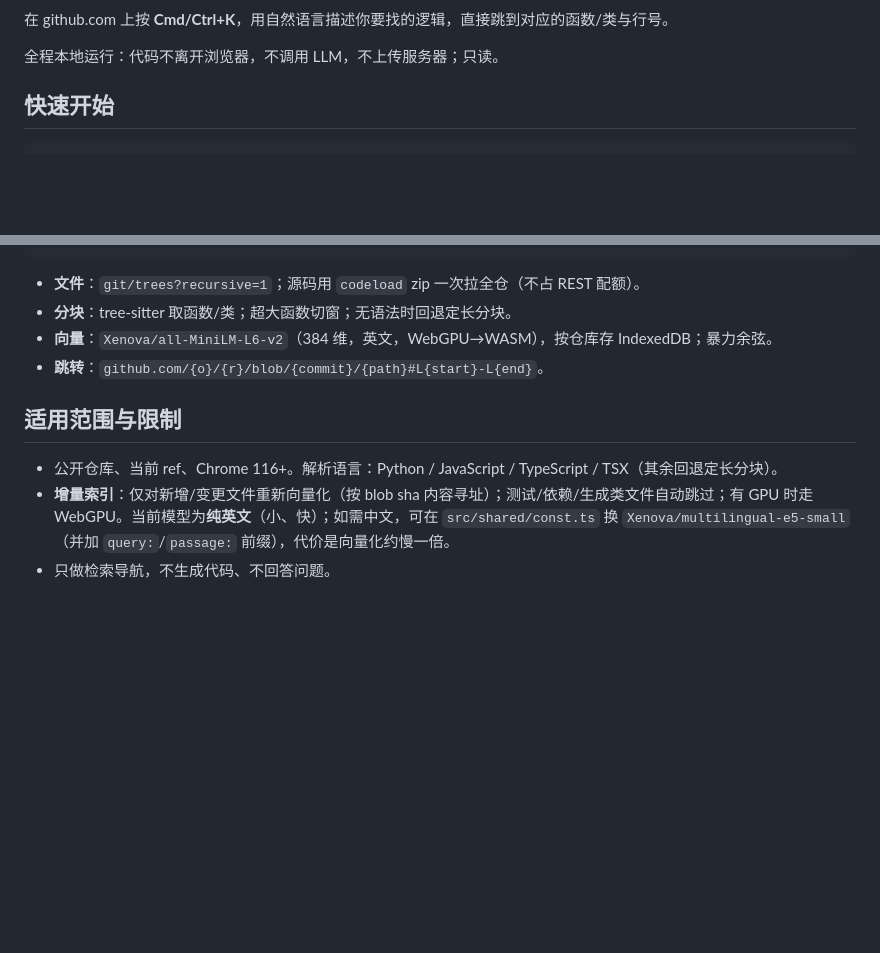
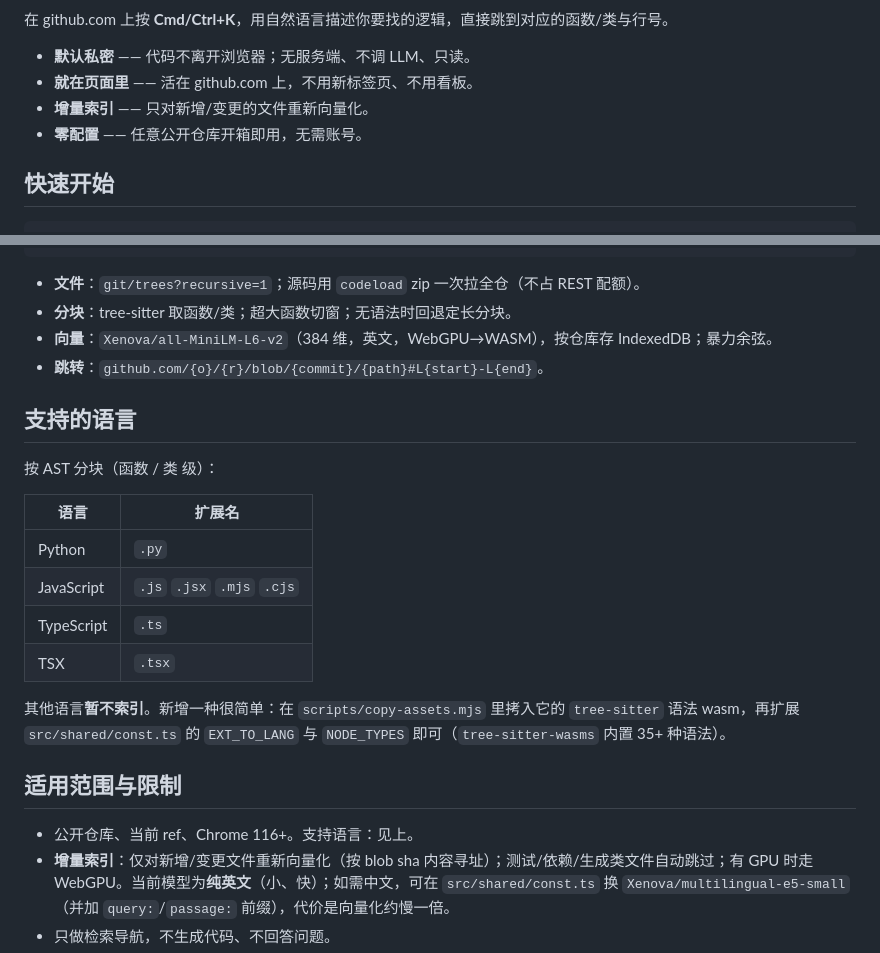
Before and after one commit to miyuki-shirogane/Aji, a Markdown page: README.zh-CN.md, 2 parts joined by grey strips. Drawn GitHub-style; blank space fills up the shorter version.

```diff
--- a/README.zh-CN.md
+++ b/README.zh-CN.md
@@ -10,7 +12,10 @@
 
 在 github.com 上按 **Cmd/Ctrl+K**，用自然语言描述你要找的逻辑，直接跳到对应的函数/类与行号。
 
-全程本地运行：代码不离开浏览器，不调用 LLM，不上传服务器；只读。
+- **默认私密** —— 代码不离开浏览器；无服务端、不调 LLM、只读。
+- **就在页面里** —— 活在 github.com 上，不用新标签页、不用看板。
+- **增量索引** —— 只对新增/变更的文件重新向量化。
+- **零配置** —— 任意公开仓库开箱即用，无需账号。
 
 ## 快速开始
 
@@ -39,9 +44,24 @@ github.com
 - **向量**：`Xenova/all-MiniLM-L6-v2`（384 维，英文，WebGPU→WASM），按仓库存 IndexedDB；暴力余弦。
 - **跳转**：`github.com/{o}/{r}/blob/{commit}/{path}#L{start}-L{end}`。
 
+## 支持的语言
+
+按 AST 分块（函数 / 类 级）：
+
+| 语言 | 扩展名 |
+|---|---|
+| Python | `.py` |
+| JavaScript | `.js` `.jsx` `.mjs` `.cjs` |
+| TypeScript | `.ts` |
+| TSX | `.tsx` |
+
+其他语言**暂不索引**。新增一种很简单：在 `scripts/copy-assets.mjs` 里拷入它的
+`tree-sitter` 语法 wasm，再扩展 `src/shared/const.ts` 的 `EXT_TO_LANG` 与
+`NODE_TYPES` 即可（`tree-sitter-wasms` 内置 35+ 种语法）。
+
 ## 适用范围与限制
 
-- 公开仓库、当前 ref、Chrome 116+。解析语言：Python / JavaScript / TypeScript / TSX（其余回退定长分块）。
+- 公开仓库、当前 ref、Chrome 116+。支持语言：见上。
 - **增量索引**：仅对新增/变更文件重新向量化（按 blob sha 内容寻址）；测试/依赖/生成类文件自动跳过；有 GPU 时走 WebGPU。当前模型为**纯英文**（小、快）；如需中文，可在 `src/shared/const.ts` 换 `Xenova/multilingual-e5-small`（并加 `query:`/`passage:` 前缀），代价是向量化约慢一倍。
 - 只做检索导航，不生成代码、不回答问题。
 
```
Also changed, not shown: other parts of README.zh-CN.md (+2 -0 lines), README.md (+24 -3 lines).
